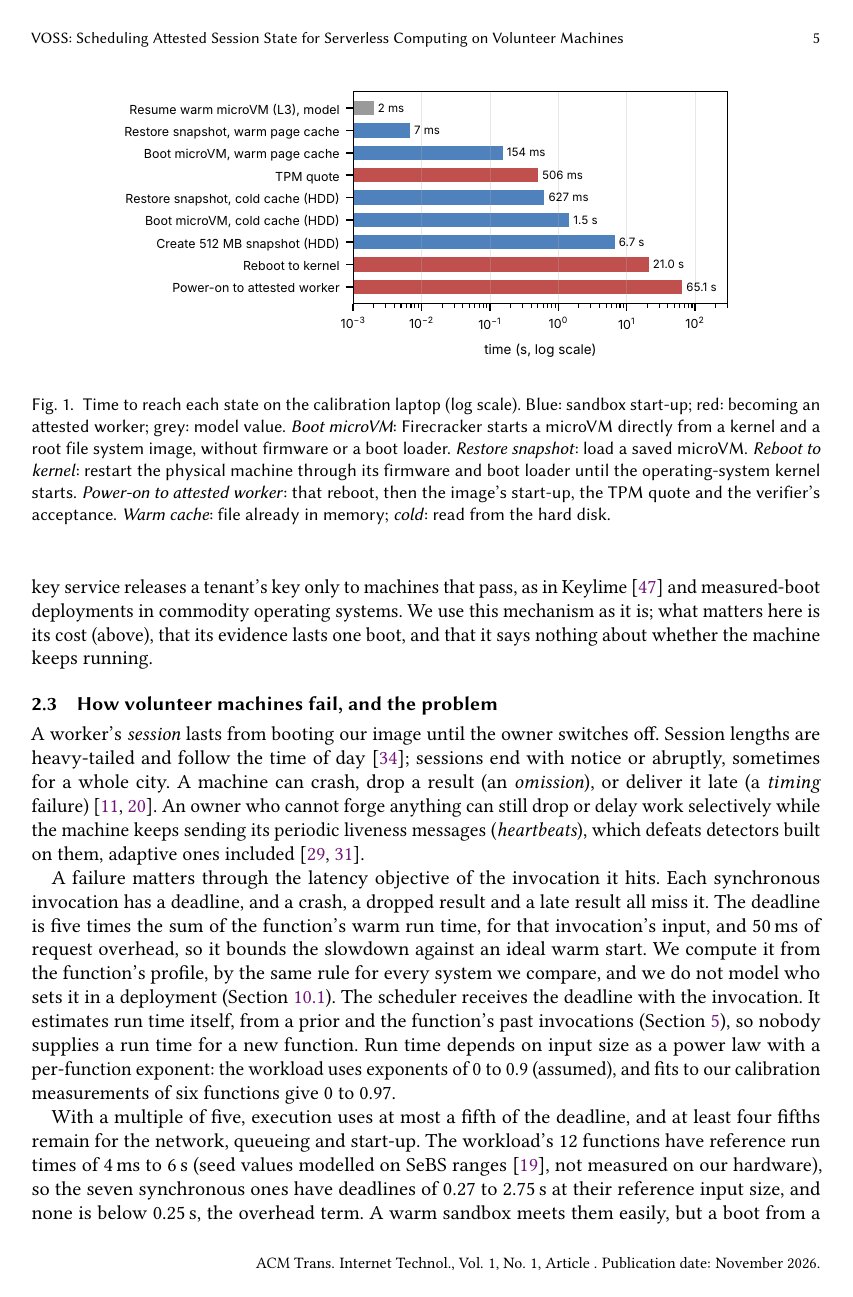
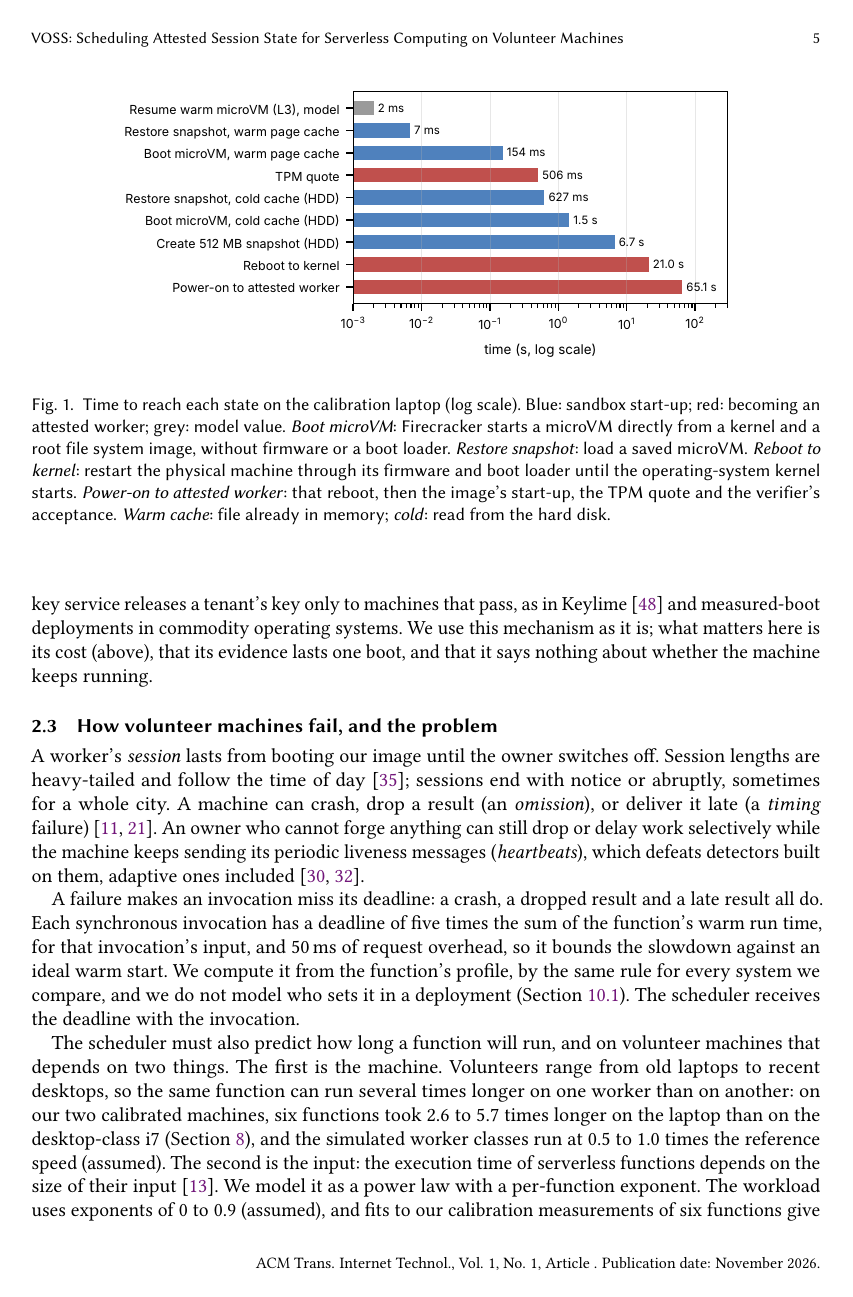
Before and after one commit to aalhadsawane/VOSS, a LaTeX paper (manuscript/main.tex, which reads manuscript/sections/background.tex): page 5 of 24. Compiled offline with pdfLaTeX.

Commit message:
Background 2.3: direct opener, machine heterogeneity, input-size citation, calibration link, filler definition; log round 22
Co-Authored-By: Claude Sonnet 5.5 <noreply@anthropic.com>

```diff
--- a/manuscript/sections/background.tex
+++ b/manuscript/sections/background.tex
@@ -85,14 +85,21 @@ crash, drop a result (an \emph{omission}), or deliver it late (a \emph{timing} f
 An owner who cannot forge anything can still drop or delay work selectively while the machine keeps sending its periodic
 liveness messages (\emph{heartbeats}), which defeats detectors built on them, adaptive ones included~\cite{hayashibara2004phi,huang2017gray}.
 
-A failure matters through the latency objective of the invocation it hits. Each synchronous invocation has a deadline, and a
-crash, a dropped result and a late result all miss it. The deadline is five times the sum of the function's warm run time, for
-that invocation's input, and 50\,ms of request overhead, so it bounds the slowdown against an ideal warm start. We compute it
-from the function's profile, by the same rule for every system we compare, and we do not model who sets it in a deployment
-(Section~\ref{sec:threats}). The scheduler receives the deadline with the invocation. It estimates run time itself, from a prior
-and the function's past invocations (Section~\ref{sec:estimators}), so nobody supplies a run time for a new function. Run time
-depends on input size as a power law with a per-function exponent: the workload uses exponents of 0 to 0.9 (assumed), and fits
-to our calibration measurements of six functions give 0 to 0.97.
+A failure makes an invocation miss its deadline: a crash, a dropped result and a late result all do. Each synchronous
+invocation has a deadline of five times the sum of the function's warm run time, for that invocation's input, and 50\,ms of
+request overhead, so it bounds the slowdown against an ideal warm start. We compute it from the function's profile, by the same
+rule for every system we compare, and we do not model who sets it in a deployment (Section~\ref{sec:threats}). The scheduler
+receives the deadline with the invocation.
+
+The scheduler must also predict how long a function will run, and on volunteer machines that depends on two things. The first is
+the machine. Volunteers range from old laptops to recent desktops, so the same function can run several times longer on one
+worker than on another: on our two calibrated machines, six functions took 2.6 to 5.7 times longer on the laptop than on the
+desktop-class i7 (Section~\ref{sec:calib}), and the simulated worker classes run at 0.5 to 1.0 times the reference speed
+(assumed). The second is the input: the execution time of serverless functions depends on the size of their
+input~\cite{bhasi2022cypress}. We model it as a power law with a per-function exponent. The workload uses exponents of 0 to
+0.9 (assumed), and fits to our calibration measurements of six functions give 0 to 0.97 (Section~\ref{sec:calib}). The
+scheduler therefore estimates run time for each function and worker from a prior and past invocations
+(Section~\ref{sec:estimators}), so nobody has to supply a run time for a new function.
 
 With a multiple of five, execution uses at most a fifth of the deadline, and at least four fifths remain for the network,
 queueing and start-up. The workload's 12 functions have reference run times of 4\,ms to 6\,s (seed values modelled on SeBS
```
Also changed, not shown: manuscript/HUMAN_FEEDBACK.md (+19 -0 lines), manuscript/refs.bib (+8 -0 lines), manuscript/sections/method.tex (+1 -1 lines), manuscript/sections/background.tex (6 more changed lines).
